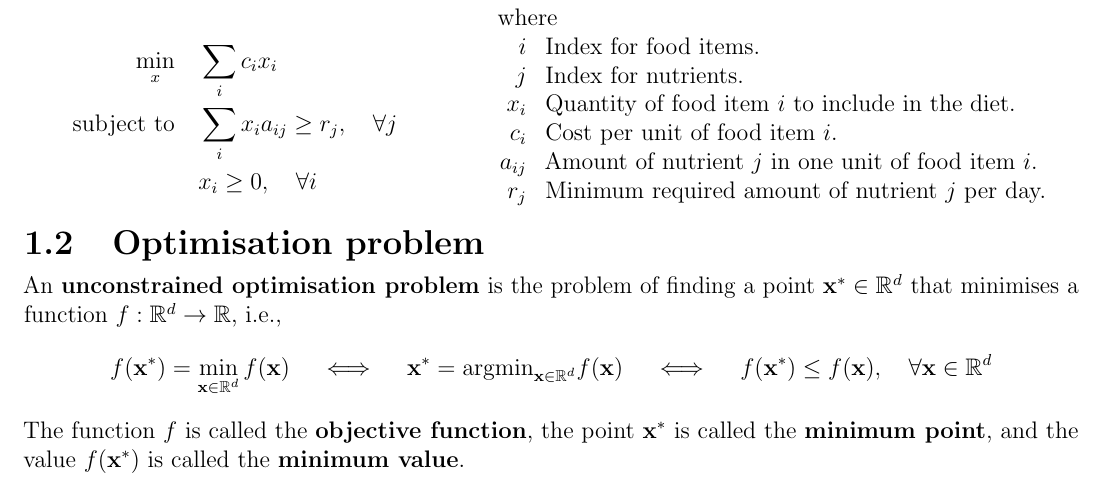
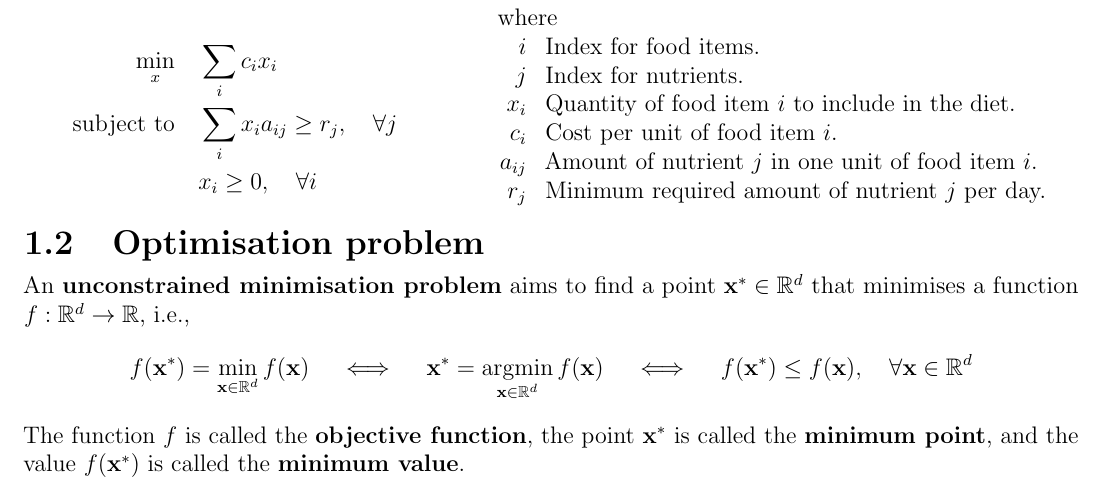
Before and after one commit to AshrithSagar/E0230-CMO-2025, a LaTeX book (TeX/main.tex, which reads TeX/sections/introduction.tex): part of page 5 of 27, cut so that both start at the same text. Compiled offline with pdfLaTeX.

Commit message:
♻️ TeX

```diff
--- a/TeX/main.tex
+++ b/TeX/main.tex
@@ -91,7 +91,7 @@
 \newcommand{\dotpbf}[2]{{{\mathbf{#1}}^\top\mathbf{#2}}}
 \NewDocumentCommand{\qf}{mmo}{{{#1}^\top#2\,\IfValueTF{#3}{#3}{#1}}}
 \NewDocumentCommand{\qfbf}{mmo}{{{\mathbf{#1}}^\top\mathbf{#2}\:\mathbf{\IfValueTF{#3}{#3}{#1}}}}
-\newcommand{\argmin}{{\mathop{\mathrm{argmin}}}}
+\newcommand{\argmin}{\mathop{\mathrm{argmin}}}
 \newcommand{\func}[2]{{#1\!\left(#2\right)}}
 \newcommand{\grad}[2]{{\nabla\!\func{#1}{#2}}}
 \newcommand{\hess}[2]{{\nabla^2\!\func{#1}{#2}}}
--- a/TeX/sections/introduction.tex
+++ b/TeX/sections/introduction.tex
@@ -60,16 +60,16 @@
 
 \section{Optimisation problem}
 
-An \textbf{unconstrained optimisation problem} is the problem of finding a point \( \xstar \in \R^d \) that minimises a function \( f: \R^d \to \R \), i.e.,
+An \textbf{unconstrained minimisation problem} aims to find a point \( \xstar \in \R^d \) that minimises a function \( f: \R^d \to \R \), i.e.,
 \begin{equation*}
-    f(\xstar) = \min_{\x \in \R^d} f(\x)
+    \func{f}{\xstar} = \min_{\x \in \R^d} \func{f}{\x}
     \quad \iff \quad
-    \xstar = \argmin_{\x \in \R^d} f(\x)
+    \xstar = \argmin_{\x \in \R^d} \func{f}{\x}
     \quad \iff \quad
-    f(\xstar) \leq f(\x), \quad \forall \x \in \R^d
+    \func{f}{\xstar} \leq \func{f}{\x}, \quad \forall \x \in \R^d
 \end{equation*}
 
-The function \( f \) is called the \textbf{objective function}, the point \( \xstar \) is called the \textbf{minimum point}, and the value \( f(\xstar) \) is called the \textbf{minimum value}.
+The function \( f \) is called the \textbf{objective function}, the point \( \xstar \) is called the \textbf{minimum point}, and the value \( \func{f}{\xstar} \) is called the \textbf{minimum value}.
 
 \newpage
 \subsection{Examples}
```
